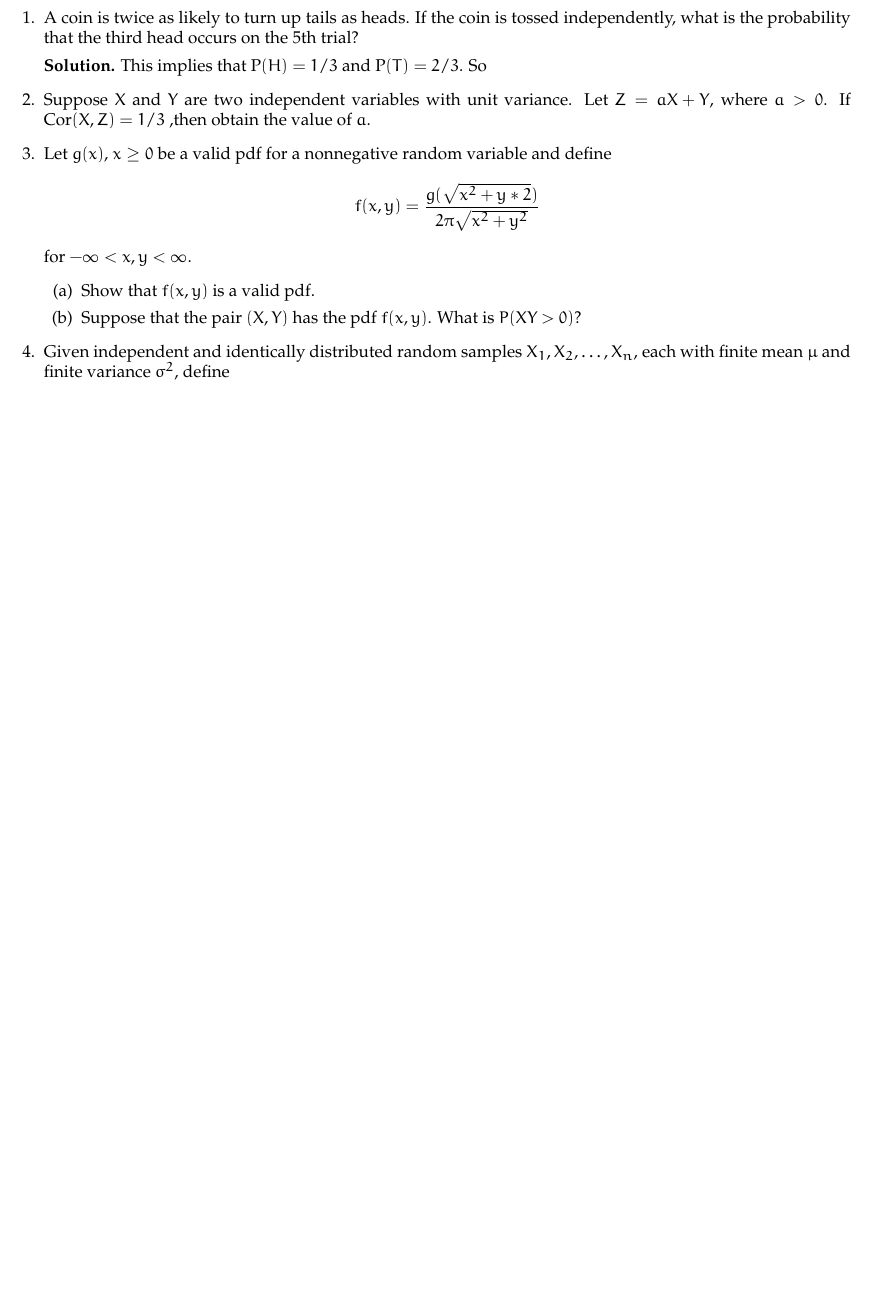
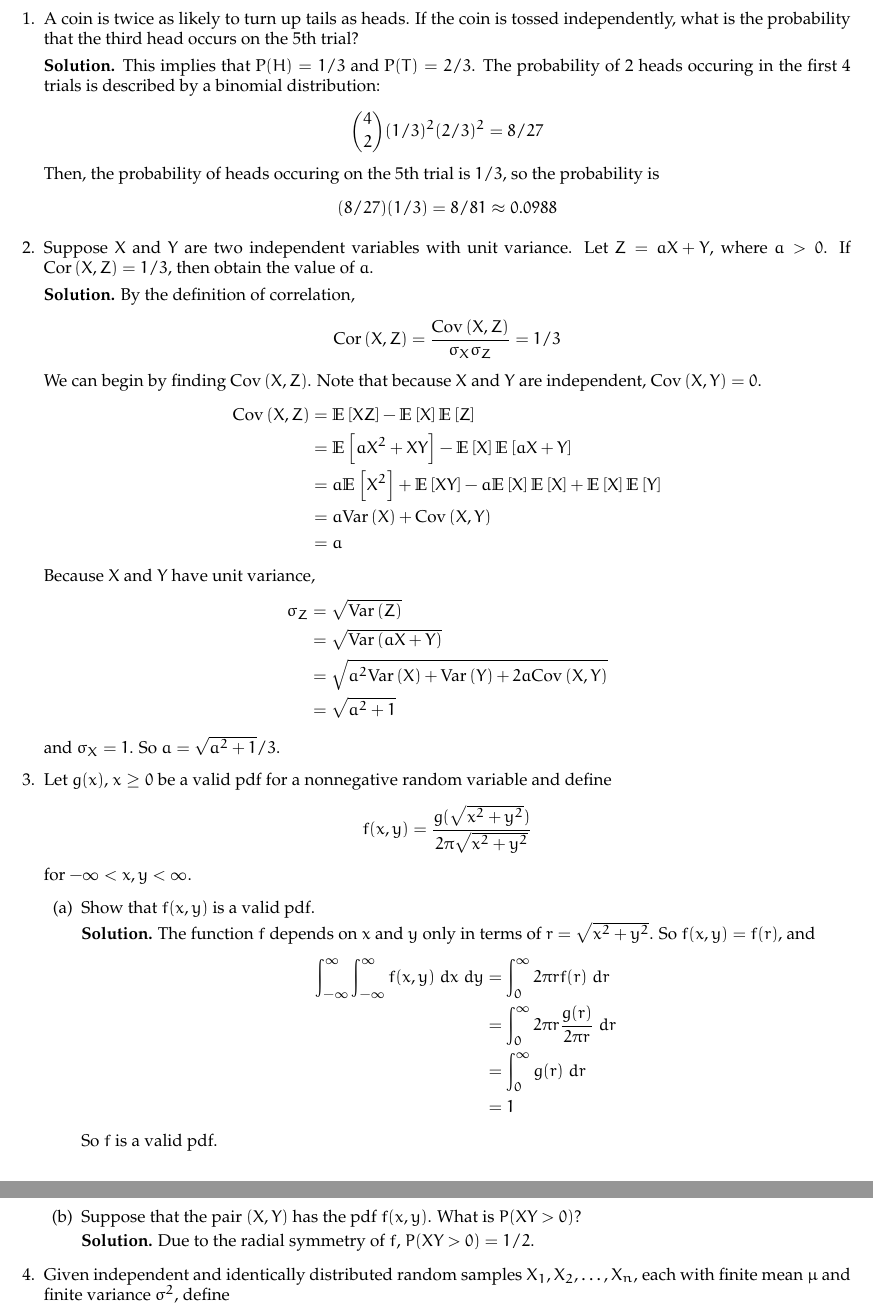
Before and after one commit to ashtonbaker/biostat-602, a LaTeX problem sheet (homework/01/homework-01.tex, which reads homework/stats-homework.sty): part of page 2 of 2 before the commit and two parts of pages 2 and 3 of 3 after it, the two joined at a grey line, cut so that both start at the same text, the shorter picture padded with empty space. Compiled offline with pdfLaTeX.

Commit message:
solved some more problems

```diff
--- a/homework/01/homework-01.tex
+++ b/homework/01/homework-01.tex
@@ -12,17 +12,50 @@
 \begin{enumerate}
 \item A coin is twice as likely to turn up tails as heads. If the coin is tossed independently, what is the probability that the third head occurs on the 5th trial?
 
-\textbf{Solution.} This implies that $\P(H) = 1/3$ and $\P(T) = 2/3$. So
+\textbf{Solution.} This implies that $\P(H) = 1/3$ and $\P(T) = 2/3$. The probability of 2 heads occuring in the first 4 trials is described by a binomial distribution:
+\[\binom{4}{2}(1/3)^2(2/3)^2 = 8/27\]
+Then, the probability of heads occuring on the 5th trial is $1/3$, so the probability is
+\[(8/27)(1/3) = 8/81 \approx 0.0988\]
 
-\item Suppose $X$ and $Y$ are two independent variables with unit variance. Let $Z = aX + Y$, where $a > 0$. If $\cor(X, Z) = 1/3$ ,then obtain the value of $a$.
+\item Suppose $X$ and $Y$ are two independent variables with unit variance. Let $Z = aX + Y$, where $a > 0$. If $\cor{X, Z} = 1/3$, then obtain the value of $a$.
+
+\textbf{Solution.} By the definition of correlation,
+\[\cor{X, Z} = \frac{\cov{X, Z}}{\sigma_X \sigma_Z} = 1/3\]
+We can begin by finding $\cov{X, Z}$. Note that because $X$ and $Y$ are independent, $\cov{X, Y} = 0$.
+\[\begin{aligned}
+\cov{X, Z} &= \ev{XZ} - \ev{X}\ev{Z} \\
+           &= \ev{aX^2 + XY} - \ev{X}\ev{aX + Y} \\
+           &= a\ev{X^2} + \ev{XY} - a\ev{X}\ev{X} + \ev{X}\ev{Y} \\
+           &= a \var{X} + \cov{X, Y} \\
+           &= a
+\end{aligned}\]
+Because $X$ and $Y$ have unit variance,
+\[\begin{aligned}
+\sigma_Z &= \sqrt{\var{Z}} \\
+         &= \sqrt{\var{aX + Y}} \\
+         &= \sqrt{a^2 \var{X} + \var{Y} + 2a\cov{X, Y}} \\
+         &= \sqrt{a^2 + 1}
+\end{aligned}\]
+and $\sigma_X = 1$. So $a = \sqrt{a^2 + 1} / 3$.
 
 \item Let $g(x)$, $x \geq 0$ be a valid pdf for a nonnegative random variable and define
-\[ f(x, y) = \frac{ g(\sqrt{x^2 + y*2}) }{ 2\pi \sqrt{x^2 + y^2} }\]
+\[ f(x, y) = \frac{ g(\sqrt{x^2 + y^2}) }{ 2\pi \sqrt{x^2 + y^2} }\]
 for $-\infty < x, y < \infty$.
   \begin{enumerate}
   \item Show that $f(x, y)$ is a valid pdf.
 
+  \textbf{Solution.} The function $f$ depends on $x$ and $y$ only in terms of  $r = \sqrt{x^2 + y^2}$. So $f(x, y) = f(r)$, and
+  \[\begin{aligned}
+  \int_{-\infty}^\infty \int_{-\infty}^\infty f(x, y) \; dx \; dy &= \int_0^\infty 2\pi r f(r)\; dr \\
+  &= \int_0^\infty 2 \pi r \frac{g(r)}{2 \pi r} \; dr\\
+  &= \int_0^\infty g(r) \; dr \\
+  &= 1
+  \end{aligned}\]
+  So $f$ is a valid pdf.
+
   \item Suppose that the pair $(X, Y)$ has the pdf $f(x, y)$. What is $P(XY > 0)$?
+
+  \textbf{Solution.} Due to the radial symmetry of $f$, $P(XY > 0) = 1/2$.
   \end{enumerate}
 
 \item Given independent and identically distributed random samples $X_1, X_2, \ldots, X_n$, each with finite mean $\mu$ and finite variance $\sigma^2$, define
--- a/homework/stats-homework.sty
+++ b/homework/stats-homework.sty
@@ -35,10 +35,10 @@
 
 \newcommand{\Xbar}{\overline{X}}
 
-\newcommand{\var}{\text{Var}}
-\newcommand{\cor}{\text{Cor}}
-\newcommand{\cov}{\text{Cov}}
-\newcommand{\ev}{\mathbb{E}}
+\newcommand{\var}[1]{\text{Var}\left( #1 \right)}
+\newcommand{\cor}[1]{\text{Cor}\left( #1 \right)}
+\newcommand{\cov}[1]{\text{Cov}\left( #1 \right)}
+\newcommand{\ev}[1]{\mathbb{E}\left[ #1 \right]}
 
 \newcommand{\dist}{\sim}
 \newcommand{\poisson}{\text{Poisson}}
```
Also changed, not shown: homework/01/homework-01.pdf, homework/01/homework-01.tex (8 more changed lines).
